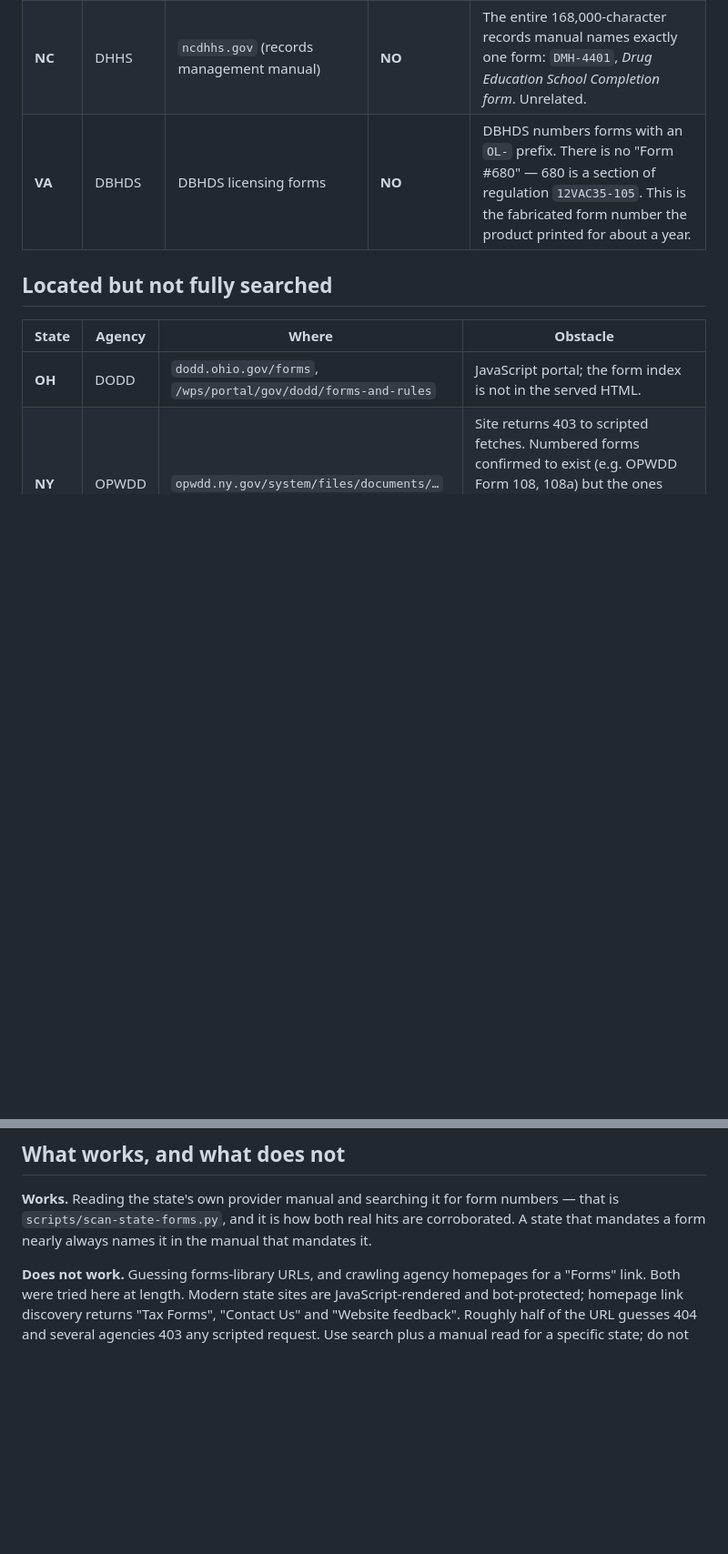
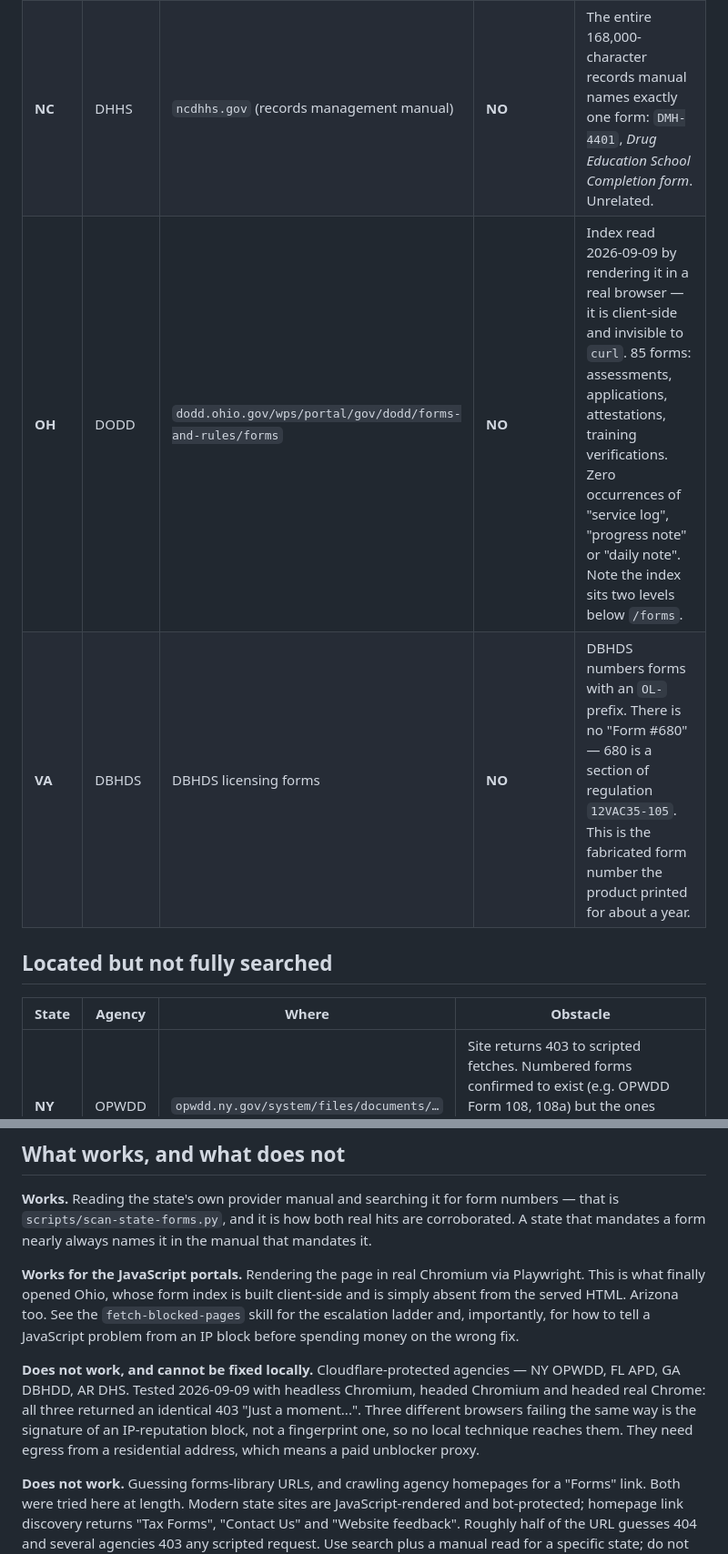
Before and after one commit to Ironclaw1644/group-home-helper, a Markdown page: docs/state-forms-libraries.md, 2 parts joined by grey strips. Shown at 91% size. GitHub-like rendering; blank space fills up the shorter version.

Commit message:
Read Ohio's forms index by rendering it, and say which blocks are unfixable
Ohio DODD's form index is built client-side. curl gets a 200 and a page
shell with nothing in it, which is why this file had Ohio down as
"located but not fully searched" rather than as an answer. Rendering it
in real Chromium reads all 85 forms: assessments, applications,
attestations, training verifications, and zero occurrences of "service
log", "progress note" or "daily note". Ohio is a verified NO now. The
index also sits two levels below /forms, which is worth writing down
because the landing page only links onward.

The rest of the blocked list is a different problem and the difference
decides whether money would help. NY OPWDD, FL APD, GA DBHDD and AR DHS
were retested three ways -- headless Chromium, headed Chromium, and
headed real Chrome via channel:'chrome'. All three returned an identical
403 "Just a moment...". Three different browsers failing the same way is
the signature of an IP-reputation block rather than a fingerprint one,
so no local technique reaches them and no amount of further cleverness
here is worth trying. They need egress from a residential address.

That test is the useful part and it is now a skill, fetch-blocked-pages:
diagnose first, then take the cheapest rung that works -- a browser
User-Agent, then a real browser for JavaScript, and a paid unblocker
proxy only once three browsers have failed identically. Most 403s are a
missing User-Agent and most empty pages are JavaScript; both are free.

Co-Authored-By: Claude Opus 5 <noreply@anthropic.com>

```diff
--- a/docs/state-forms-libraries.md
+++ b/docs/state-forms-libraries.md
@@ -39,13 +39,13 @@ recorded at the bottom.
 | **WV** | Bureau for Medical Services | `bms.wv.gov` (IDDW provider manual) | **YES — mandatory** | WV-BMS-IDD-7 *Direct-Support Service Log*. Manual: *"Documentation must be completed on a Direct-Support Service Log (WV-BMS-IDD-7)"*. Also WV-BMS-IDD-08. This "must" is the only one of its kind found. |
 | **MO** | DMH, Division of DD | `dmh.mo.gov/dev-disabilities/forms` | **NO** | Real forms library, but the logs are *RN Oversight Service Log* (nursing), *Adaptive Equipment Maintenance Log*, *Professional Managers Log*. Also publishes *Agency Documentation Review for ISL and Group Homes* — an audit checklist the state reviews **against**, which is useful to read but is not a note form. |
 | **NC** | DHHS | `ncdhhs.gov` (records management manual) | **NO** | The entire 168,000-character records manual names exactly one form: `DMH-4401`, *Drug Education School Completion form*. Unrelated. |
+| **OH** | DODD | `dodd.ohio.gov/wps/portal/gov/dodd/forms-and-rules/forms` | **NO** | Index read 2026-09-09 by rendering it in a real browser — it is client-side and invisible to `curl`. 85 forms: assessments, applications, attestations, training verifications. Zero occurrences of "service log", "progress note" or "daily note". Note the index sits two levels below `/forms`. |
 | **VA** | DBHDS | DBHDS licensing forms | **NO** | DBHDS numbers forms with an `OL-` prefix. There is no "Form #680" — 680 is a section of regulation `12VAC35-105`. This is the fabricated form number the product printed for about a year. |
 
 ## Located but not fully searched
 
 | State | Agency | Where | Obstacle |
 |---|---|---|---|
-| **OH** | DODD | `dodd.ohio.gov/forms`, `/wps/portal/gov/dodd/forms-and-rules` | JavaScript portal; the form index is not in the served HTML. |
 | **NY** | OPWDD | `opwdd.ny.gov/system/files/documents/…` | Site returns 403 to scripted fetches. Numbered forms confirmed to exist (e.g. OPWDD Form 108, 108a) but the ones found are registration/background-check, not notes. |
 | **FL** | APD | `apd.myflorida.com` | 403/404 on guessed paths. Note that Florida's *documentation rules* are settled: 59G-13.070 incorporates the iBudget Handbook, which defines "Daily Progress Note" in prose, not as a numbered form. |
 | **AR** | DHS DDS | `humanservices.arkansas.gov` | 403, and the cited source is a legacy `.doc` our extractor cannot read. |
@@ -62,6 +62,19 @@ California form library means a regional centre's, not the state's.
 **Works.** Reading the state's own provider manual and searching it for form numbers —
 that is `scripts/scan-state-forms.py`, and it is how both real hits are corroborated. A
 state that mandates a form nearly always names it in the manual that mandates it.
+
+**Works for the JavaScript portals.** Rendering the page in real Chromium via Playwright.
+This is what finally opened Ohio, whose form index is built client-side and is simply absent
+from the served HTML. Arizona too. See the `fetch-blocked-pages` skill for the escalation
+ladder and, importantly, for how to tell a JavaScript problem from an IP block before
+spending money on the wrong fix.
+
+**Does not work, and cannot be fixed locally.** Cloudflare-protected agencies — NY OPWDD,
+FL APD, GA DBHDD, AR DHS. Tested 2026-09-09 with headless Chromium, headed Chromium and
+headed real Chrome: all three returned an identical 403 "Just a moment...". Three different
+browsers failing the same way is the signature of an IP-reputation block, not a fingerprint
+one, so no local technique reaches them. They need egress from a residential address, which
+means a paid unblocker proxy.
 
 **Does not work.** Guessing forms-library URLs, and crawling agency homepages for a "Forms"
 link. Both were tried here at length. Modern state sites are JavaScript-rendered and
```
